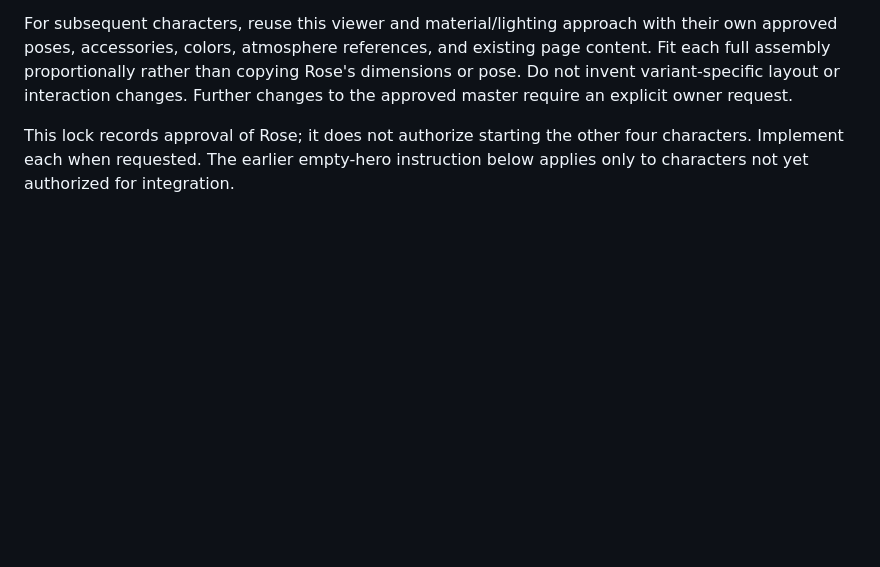
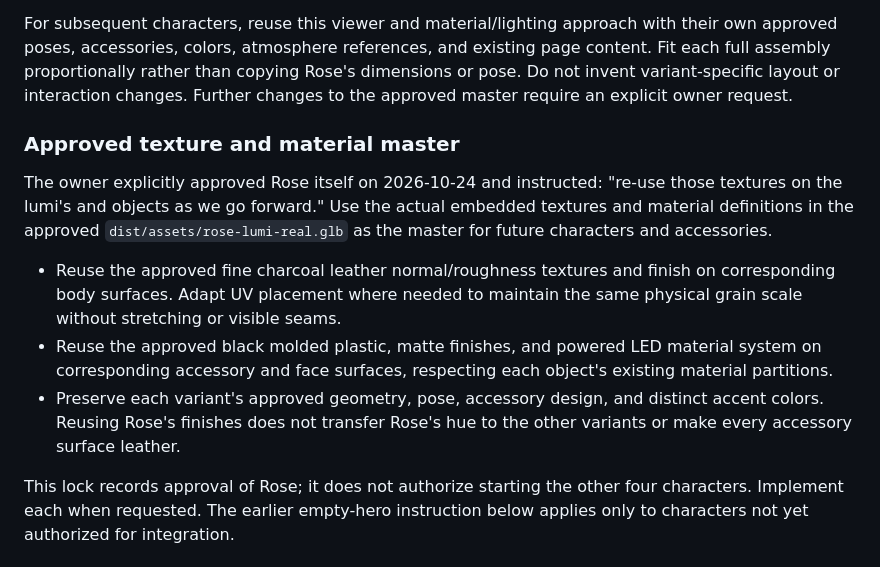
Before and after one commit to slckyy/sanction., a Markdown page: DESIGN_LOCK.md, the part around the change. Drawn GitHub-style; blank space fills up the shorter version.

Commit message:
Lock Rose textures and material finishes for future LUMIs

```diff
--- a/DESIGN_LOCK.md
+++ b/DESIGN_LOCK.md
@@ -21,6 +21,14 @@ Locked presentation and behavior:
 - The pinned title's text alone overlays LUMI during scrolling. Do not restore the header clipping mask or add an opaque/blurred header layer over him.
 
 For subsequent characters, reuse this viewer and material/lighting approach with their own approved poses, accessories, colors, atmosphere references, and existing page content. Fit each full assembly proportionally rather than copying Rose's dimensions or pose. Do not invent variant-specific layout or interaction changes. Further changes to the approved master require an explicit owner request.
+
+### Approved texture and material master
+
+The owner explicitly approved Rose itself on 2026-10-24 and instructed: "re-use those textures on the lumi's and objects as we go forward." Use the actual embedded textures and material definitions in the approved `dist/assets/rose-lumi-real.glb` as the master for future characters and accessories.
+
+- Reuse the approved fine charcoal leather normal/roughness textures and finish on corresponding body surfaces. Adapt UV placement where needed to maintain the same physical grain scale without stretching or visible seams.
+- Reuse the approved black molded plastic, matte finishes, and powered LED material system on corresponding accessory and face surfaces, respecting each object's existing material partitions.
+- Preserve each variant's approved geometry, pose, accessory design, and distinct accent colors. Reusing Rose's finishes does not transfer Rose's hue to the other variants or make every accessory surface leather.
 
 This lock records approval of Rose; it does not authorize starting the other four characters. Implement each when requested. The earlier empty-hero instruction below applies only to characters not yet authorized for integration.
 
```
